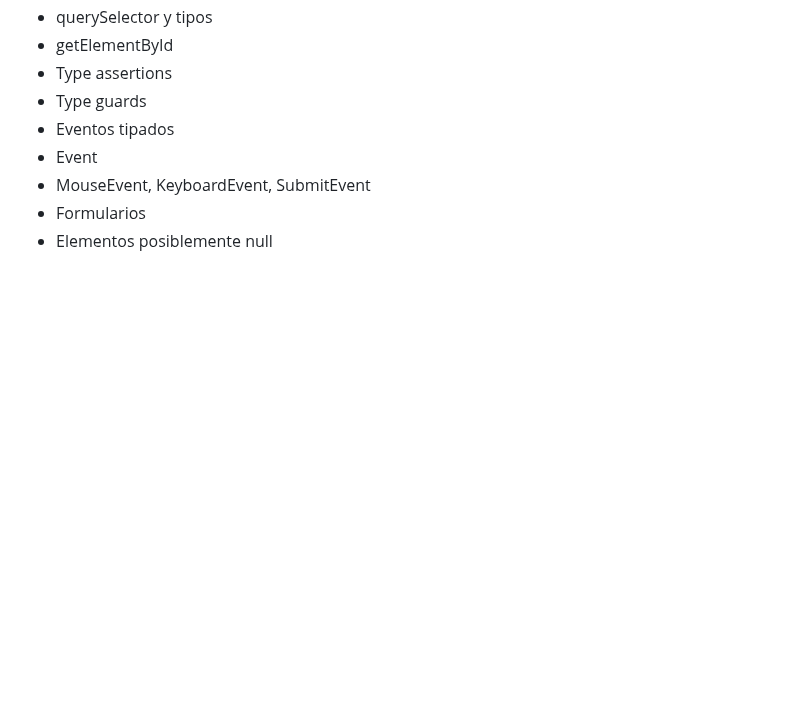
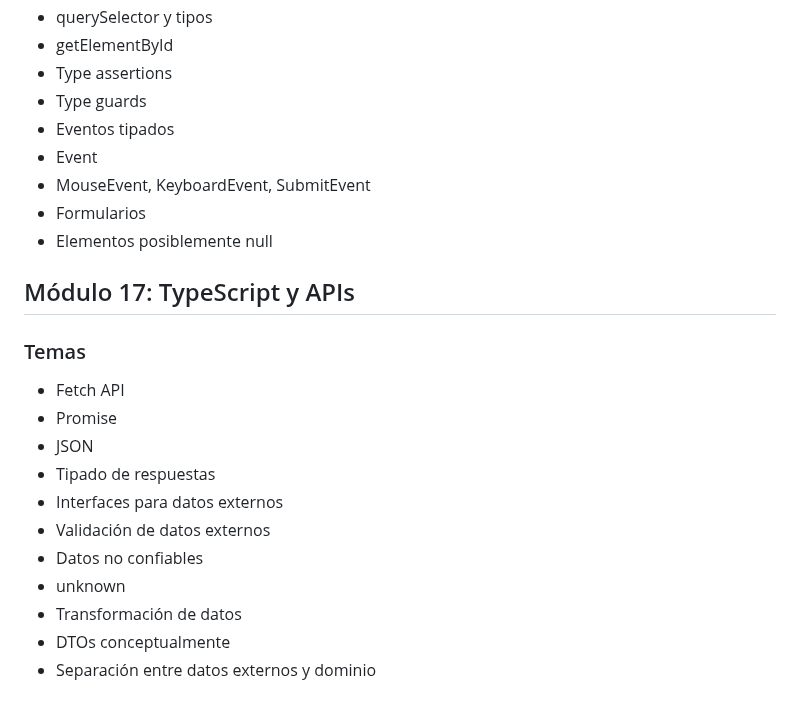
Before and after one commit to Saibot1310/Sistema-Gestion-Ventas-Interfaz, a Markdown page: docs/TIPADO-CONTENIDO.md, the part around the change. Drawn GitHub-style; blank space fills up the shorter version.

Commit message:
docs: agregar módulo sobre TypeScript y APIs con temas de Fetch, validación y transformación de datos

```diff
--- a/docs/TIPADO-CONTENIDO.md
+++ b/docs/TIPADO-CONTENIDO.md
@@ -201,3 +201,17 @@
 - MouseEvent, KeyboardEvent, SubmitEvent
 - Formularios
 - Elementos posiblemente null
+
+## Módulo 17: TypeScript y APIs
+### Temas
+- Fetch API
+- Promise
+- JSON
+- Tipado de respuestas
+- Interfaces para datos externos
+- Validación de datos externos
+- Datos no confiables
+- unknown
+- Transformación de datos
+- DTOs conceptualmente
+- Separación entre datos externos y dominio
```
